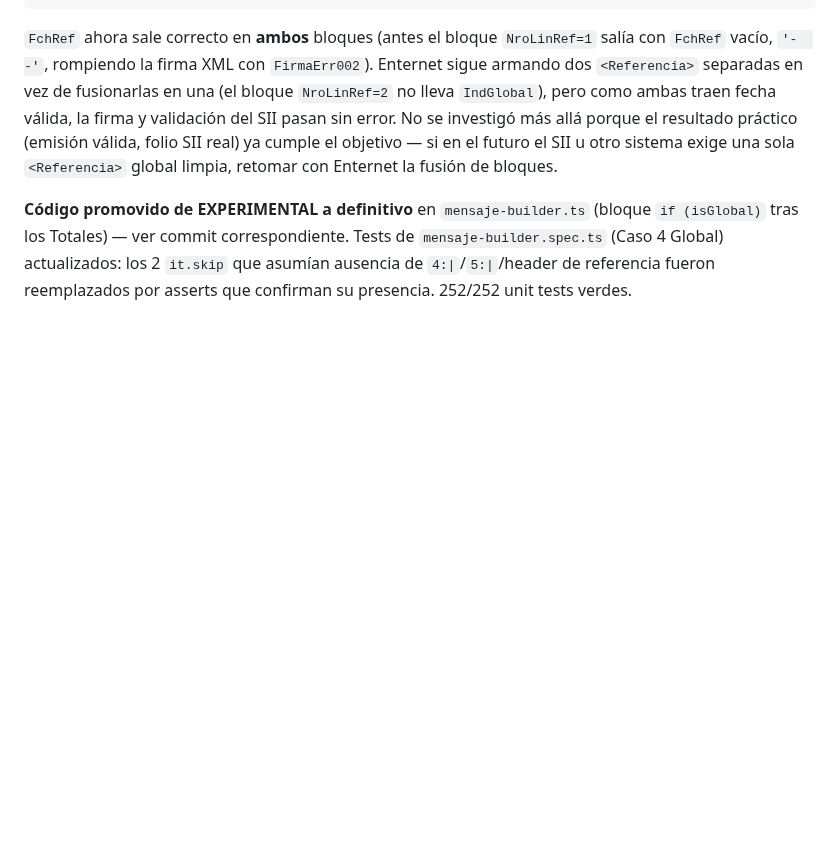
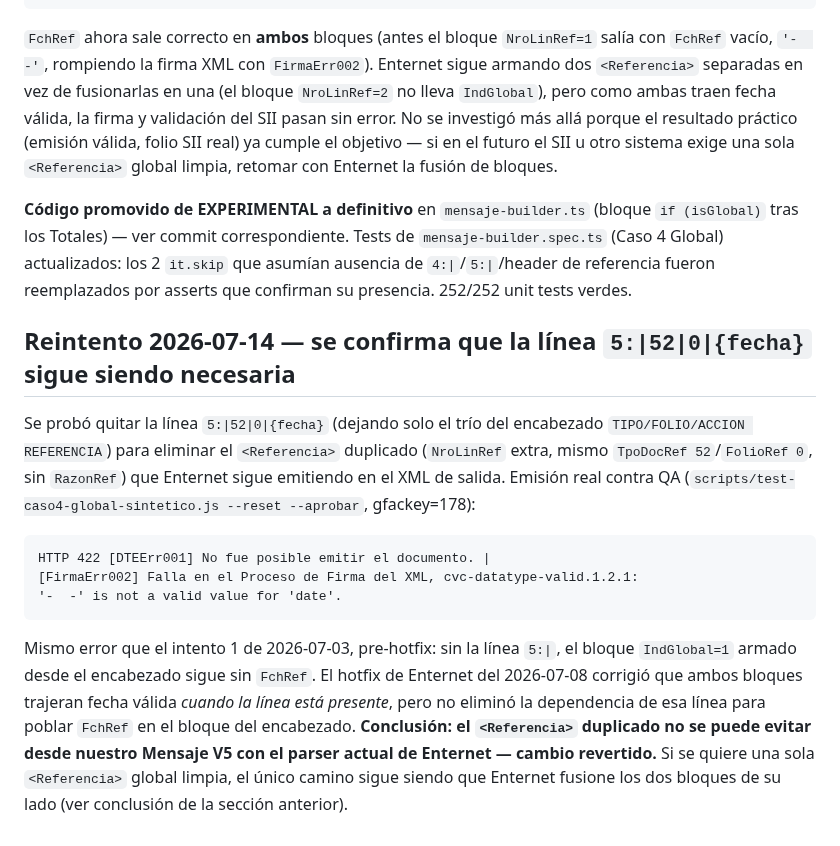
Before and after one commit to matop/facturador-guias-backend, a Markdown page: docs/consulta-enternet-referencia-global.md, the part around the change. Rendered like a GitHub page; blank space fills up the shorter version.

Commit message:
docs: registrar reintento 2026-07-14 de eliminar <Referencia> duplicada en Global (#47)
Se probó quitar la línea 5:|52|0|{fecha} del Mensaje V5 para evitar que
Enternet emita un <Referencia> duplicado en Global (IndGlobal=1). Confirmado
con emisión real en QA que sigue siendo necesaria: sin ella, el bloque del
encabezado vuelve a salir con FchRef vacío ([FirmaErr002], mismo bug que
pre-hotfix 2026-07-08). Cambio de código revertido; queda documentado para no
reiterar la misma hipótesis.

````diff
--- a/docs/consulta-enternet-referencia-global.md
+++ b/docs/consulta-enternet-referencia-global.md
@@ -179,3 +179,27 @@ global limpia, retomar con Enternet la fusión de bloques.
 (Caso 4 Global) actualizados: los 2 `it.skip` que asumían ausencia de `4:|`/`5:|`/header de
 referencia fueron reemplazados por asserts que confirman su presencia. 252/252 unit tests
 verdes.
+
+## Reintento 2026-07-14 — se confirma que la línea `5:|52|0|{fecha}` sigue siendo necesaria
+
+Se probó quitar la línea `5:|52|0|{fecha}` (dejando solo el trío del encabezado
+`TIPO/FOLIO/ACCION REFERENCIA`) para eliminar el `<Referencia>` duplicado
+(`NroLinRef` extra, mismo `TpoDocRef 52`/`FolioRef 0`, sin `RazonRef`) que
+Enternet sigue emitiendo en el XML de salida. Emisión real contra QA
+(`scripts/test-caso4-global-sintetico.js --reset --aprobar`, gfackey=178):
+
+```
+HTTP 422 [DTEErr001] No fue posible emitir el documento. |
+[FirmaErr002] Falla en el Proceso de Firma del XML, cvc-datatype-valid.1.2.1:
+'-  -' is not a valid value for 'date'.
+```
+
+Mismo error que el intento 1 de 2026-07-03, pre-hotfix: sin la línea `5:|`, el
+bloque `IndGlobal=1` armado desde el encabezado sigue sin `FchRef`. El hotfix
+de Enternet del 2026-07-08 corrigió que ambos bloques trajeran fecha válida
+*cuando la línea está presente*, pero no eliminó la dependencia de esa línea
+para poblar `FchRef` en el bloque del encabezado. **Conclusión: el
+`<Referencia>` duplicado no se puede evitar desde nuestro Mensaje V5 con el
+parser actual de Enternet — cambio revertido.** Si se quiere una sola
+`<Referencia>` global limpia, el único camino sigue siendo que Enternet fusione
+los dos bloques de su lado (ver conclusión de la sección anterior).
````
